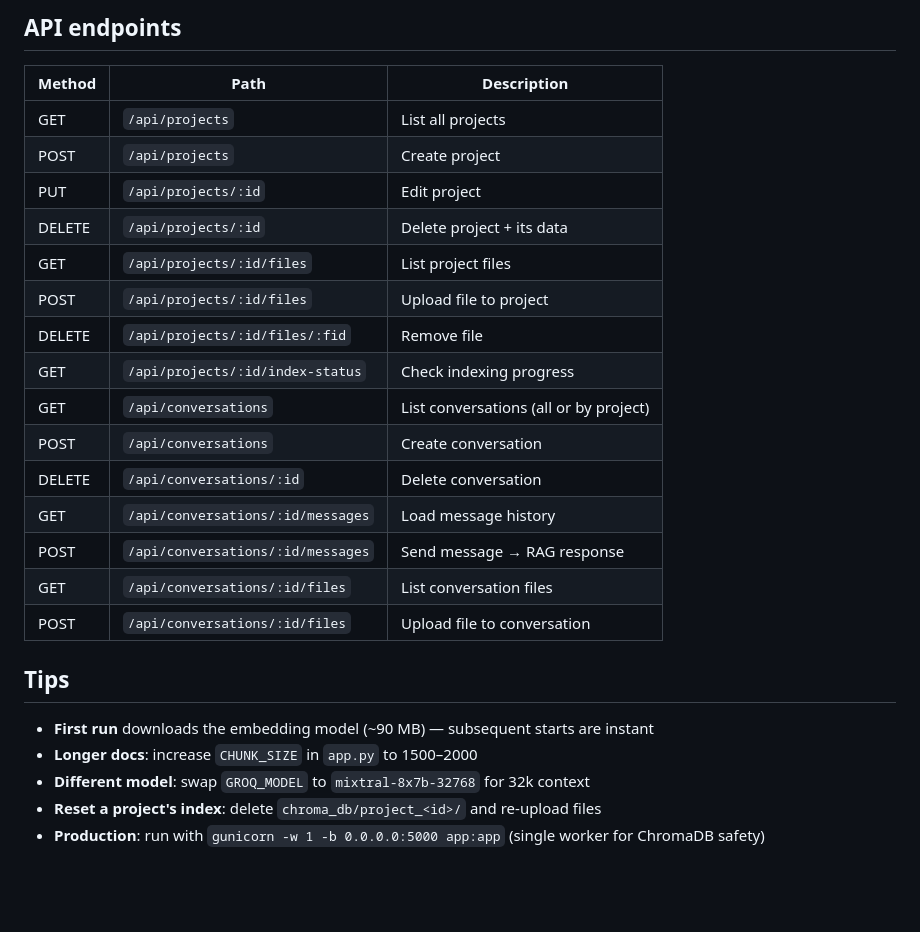
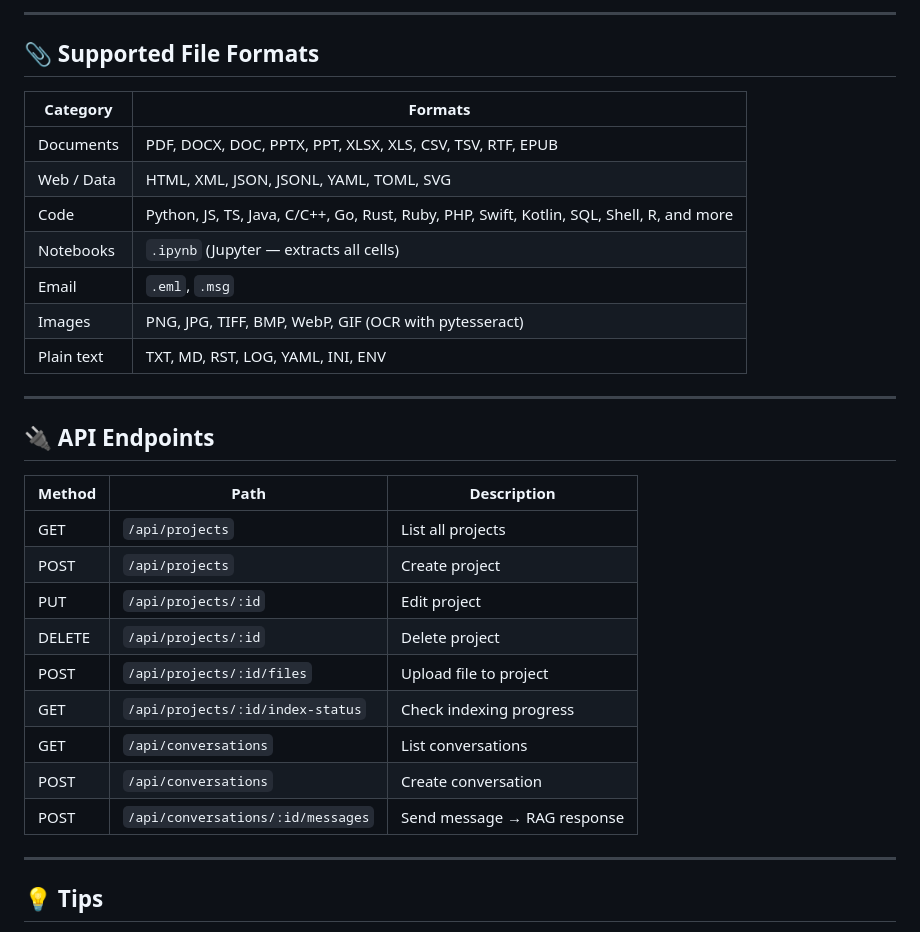
Before and after one commit to Jaisurya2823/vaultmind-RAG, a Markdown page: README.md, the part around one of its changes. GitHub-like rendering; blank space fills up the shorter version.

````diff
--- a/README.md
+++ b/README.md
@@ -69,30 +79,36 @@ vaultmind/
 ```
 
-## API endpoints
+---
+
+## 📎 Supported File Formats
+
+| Category | Formats |
+|---|---|
+| Documents | PDF, DOCX, DOC, PPTX, PPT, XLSX, XLS, CSV, TSV, RTF, EPUB |
+| Web / Data | HTML, XML, JSON, JSONL, YAML, TOML, SVG |
+| Code | Python, JS, TS, Java, C/C++, Go, Rust, Ruby, PHP, Swift, Kotlin, SQL, Shell, R, and more |
+| Notebooks | `.ipynb` (Jupyter — extracts all cells) |
+| Email | `.eml`, `.msg` |
+| Images | PNG, JPG, TIFF, BMP, WebP, GIF (OCR with pytesseract) |
+| Plain text | TXT, MD, RST, LOG, YAML, INI, ENV |
+
+---
+
+## 🔌 API Endpoints
 
 | Method | Path | Description |
 |---|---|---|
 | GET | `/api/projects` | List all projects |
 | POST | `/api/projects` | Create project |
 | PUT | `/api/projects/:id` | Edit project |
-| DELETE | `/api/projects/:id` | Delete project + its data |
-| GET | `/api/projects/:id/files` | List project files |
+| DELETE | `/api/projects/:id` | Delete project |
 | POST | `/api/projects/:id/files` | Upload file to project |
-| DELETE | `/api/projects/:id/files/:fid` | Remove file |
 | GET | `/api/projects/:id/index-status` | Check indexing progress |
-| GET | `/api/conversations` | List conversations (all or by project) |
+| GET | `/api/conversations` | List conversations |
 | POST | `/api/conversations` | Create conversation |
-| DELETE | `/api/conversations/:id` | Delete conversation |
-| GET | `/api/conversations/:id/messages` | Load message history |
 | POST | `/api/conversations/:id/messages` | Send message → RAG response |
-| GET | `/api/conversations/:id/files` | List conversation files |
-| POST | `/api/conversations/:id/files` | Upload file to conversation |
 
-## Tips
+---
 
-- **First run** downloads the embedding model (~90 MB) — subsequent starts are instant
-- **Longer docs**: increase `CHUNK_SIZE` in `app.py` to 1500–2000
-- **Different model**: swap `GROQ_MODEL` to `mixtral-8x7b-32768` for 32k context
-- **Reset a project's index**: delete `chroma_db/project_<id>/` and re-upload files
-- **Production**: run with `gunicorn -w 1 -b 0.0.0.0:5000 app:app` (single worker for ChromaDB safety)
+## 💡 Tips
 
````
Also changed, not shown: other parts of README.md (+63 -41 lines).
